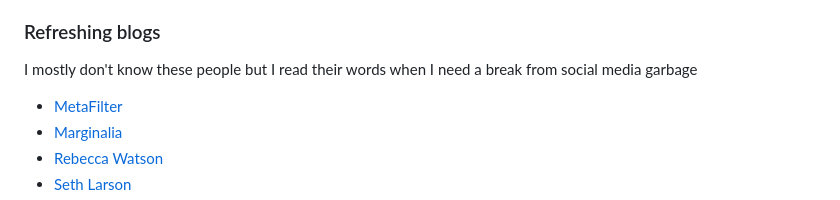
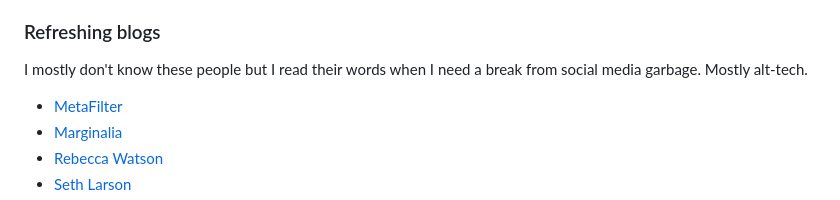
Before and after one commit to jskinne3/portfolio, a Markdown page: links.md, the part around one of its changes. Drawn GitHub-style.

```diff
--- a/links.md
+++ b/links.md
@@ -38,7 +38,7 @@ description: "Guides, blogs, manifestos, jewels of the World Wide Web"
 
 ### Refreshing blogs
 
-I mostly don't know these people but I read their words when I need a break from social media garbage
+I mostly don't know these people but I read their words when I need a break from social media garbage. Mostly alt-tech.
 
 * [MetaFilter](https://www.metafilter.com/)
 * [Marginalia](https://www.marginalia.nu/)
```
Also changed, not shown: other parts of links.md (+1 -0 lines).
